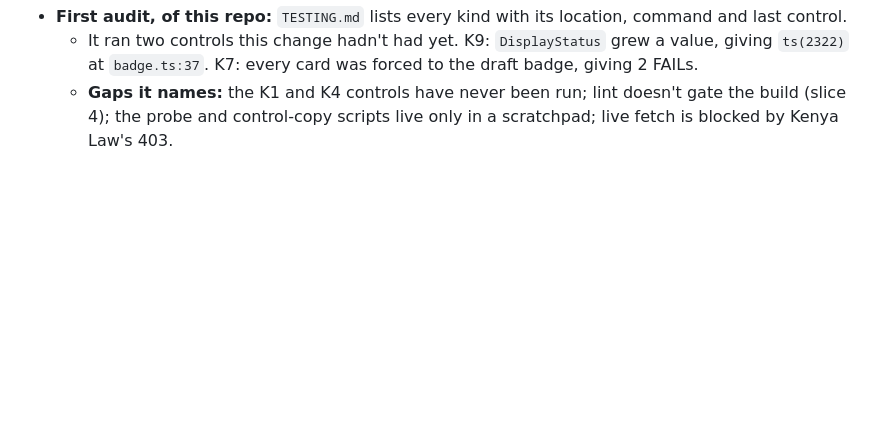
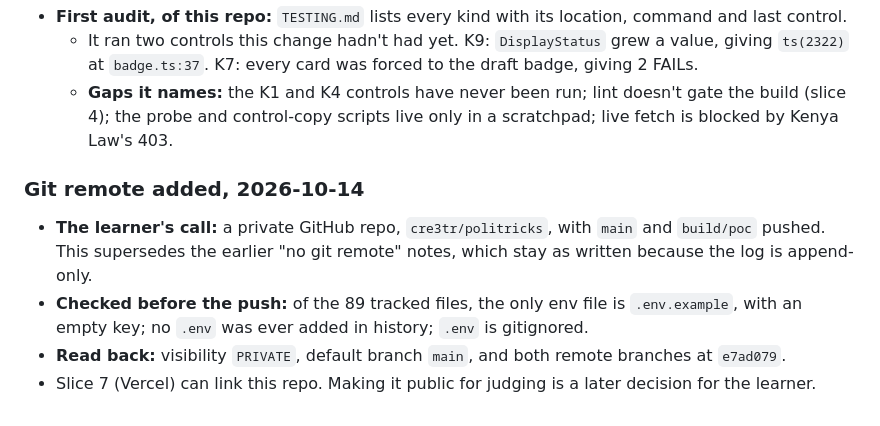
Before and after one commit to cre3tr/politricks, a Markdown page: devpost/checklist.md, the part around the change. Rendered like a GitHub page; blank space fills up the shorter version.

Commit message:
Record the private GitHub remote
Co-Authored-By: Claude Opus 5.5 <noreply@anthropic.com>

```diff
--- a/devpost/checklist.md
+++ b/devpost/checklist.md
@@ -575,3 +575,10 @@ Activity mode:
 - **First audit, of this repo:** `TESTING.md` lists every kind with its location, command and last control.
   - It ran two controls this change hadn't had yet. K9: `DisplayStatus` grew a value, giving `ts(2322)` at `badge.ts:37`. K7: every card was forced to the draft badge, giving 2 FAILs.
   - **Gaps it names:** the K1 and K4 controls have never been run; lint doesn't gate the build (slice 4); the probe and control-copy scripts live only in a scratchpad; live fetch is blocked by Kenya Law's 403.
+
+### Git remote added, 2026-10-14
+
+- **The learner's call:** a private GitHub repo, `cre3tr/politricks`, with `main` and `build/poc` pushed. This supersedes the earlier "no git remote" notes, which stay as written because the log is append-only.
+- **Checked before the push:** of the 89 tracked files, the only env file is `.env.example`, with an empty key; no `.env` was ever added in history; `.env` is gitignored.
+- **Read back:** visibility `PRIVATE`, default branch `main`, and both remote branches at `e7ad079`.
+- Slice 7 (Vercel) can link this repo. Making it public for judging is a later decision for the learner.
```
